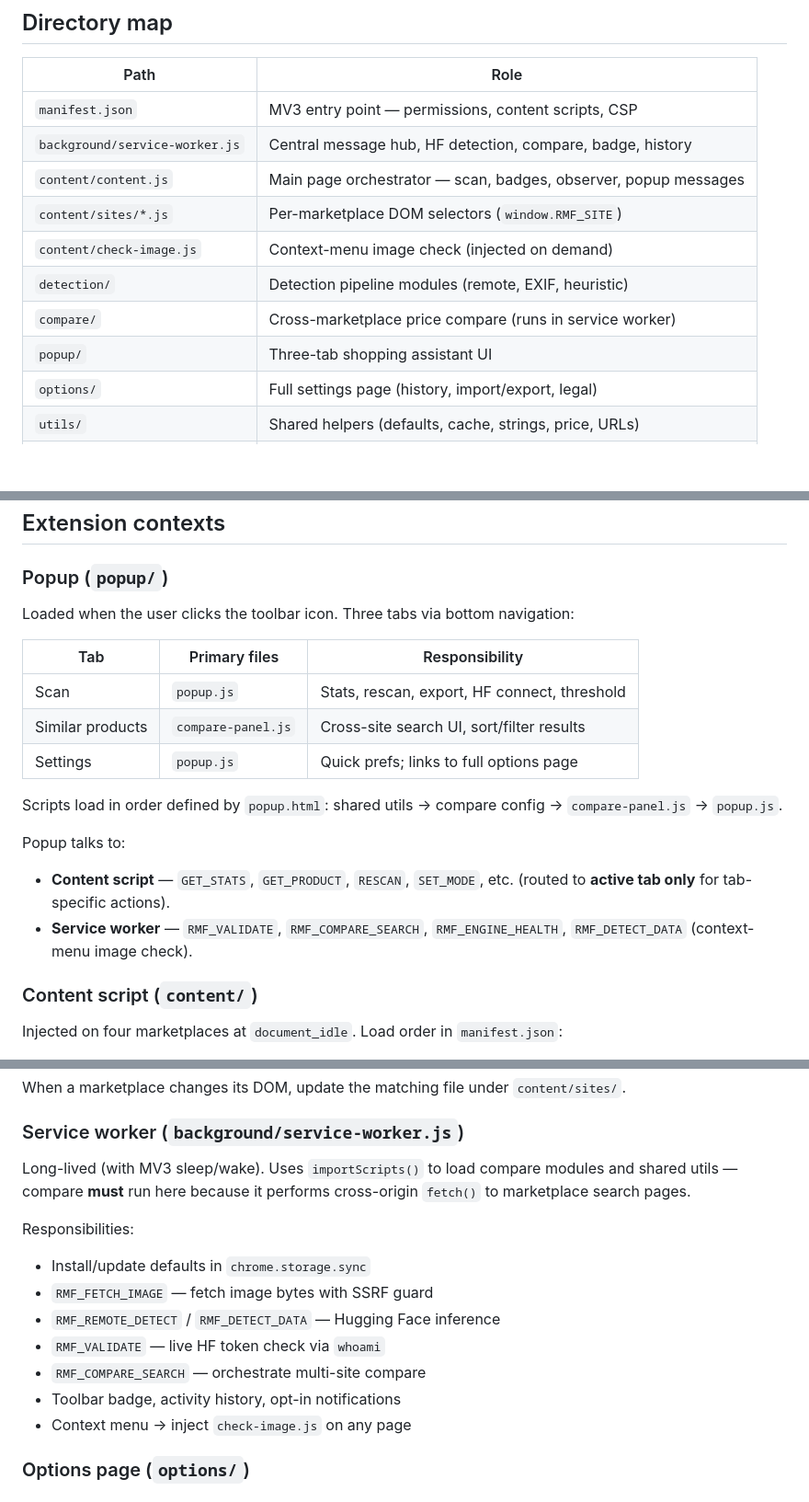
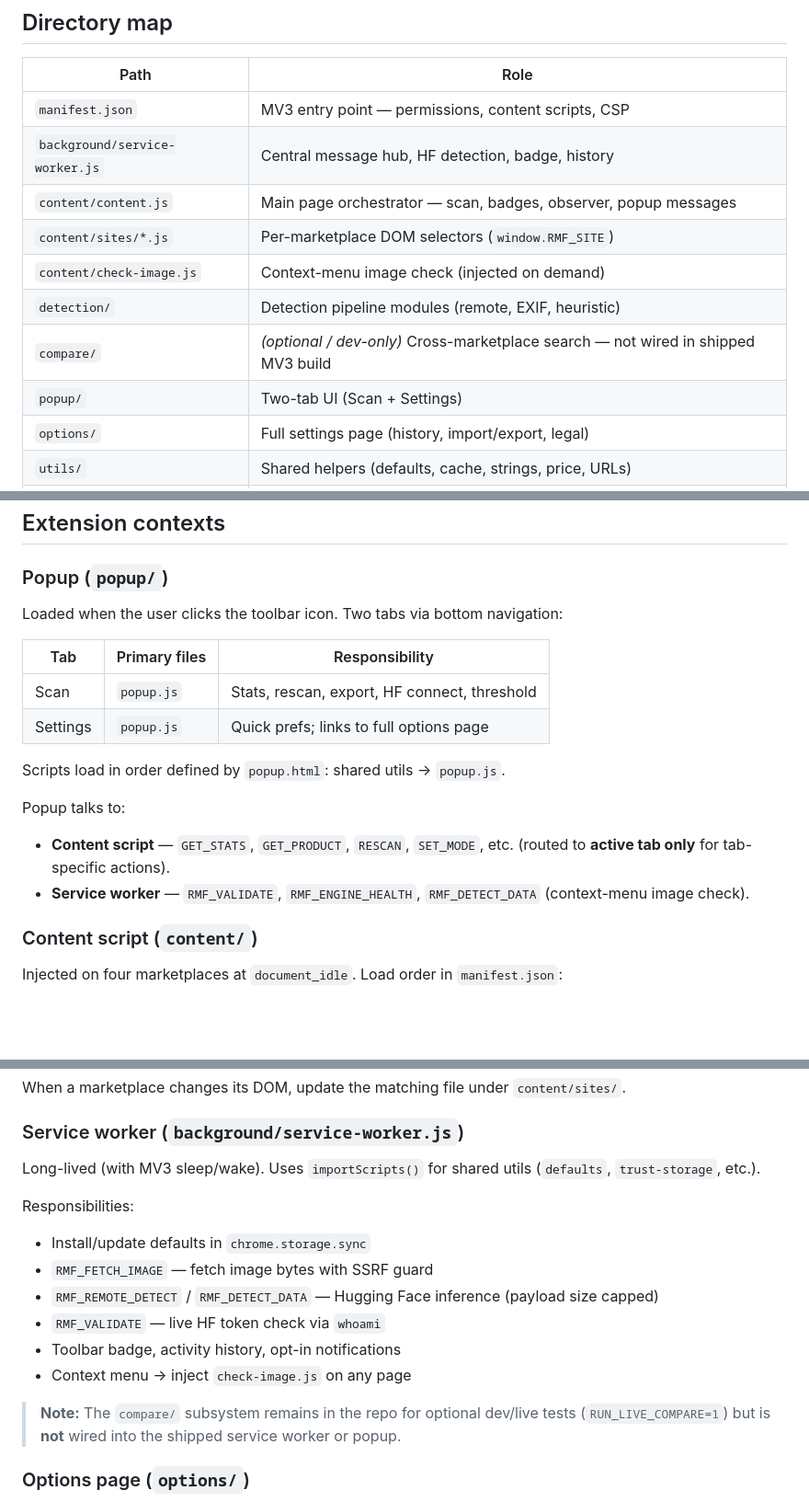
Before and after one commit to yshraj/ai-product-image-detector, a Markdown page: docs/ARCHITECTURE.md, 3 parts joined by grey strips. Shown at 92% size. GitHub-like rendering; blank space fills up the shorter version.

```diff
--- a/docs/ARCHITECTURE.md
+++ b/docs/ARCHITECTURE.md
@@ -44,13 +43,13 @@ This document explains how the pieces fit together. For onboarding commands, see
 | Path | Role |
 |------|------|
 | `manifest.json` | MV3 entry point — permissions, content scripts, CSP |
-| `background/service-worker.js` | Central message hub, HF detection, compare, badge, history |
+| `background/service-worker.js` | Central message hub, HF detection, badge, history |
 | `content/content.js` | Main page orchestrator — scan, badges, observer, popup messages |
 | `content/sites/*.js` | Per-marketplace DOM selectors (`window.RMF_SITE`) |
 | `content/check-image.js` | Context-menu image check (injected on demand) |
 | `detection/` | Detection pipeline modules (remote, EXIF, heuristic) |
-| `compare/` | Cross-marketplace price compare (runs in service worker) |
-| `popup/` | Three-tab shopping assistant UI |
+| `compare/` | *(optional / dev-only)* Cross-marketplace search — not wired in shipped MV3 build |
+| `popup/` | Two-tab UI (Scan + Settings) |
 | `options/` | Full settings page (history, import/export, legal) |
 | `utils/` | Shared helpers (defaults, cache, strings, price, URLs) |
 | `libs/exifr.min.js` | Vendored EXIF parser (lite UMD build) |
@@ -66,19 +65,18 @@ This document explains how the pieces fit together. For onboarding commands, see
 
 ### Popup (`popup/`)
 
-Loaded when the user clicks the toolbar icon. Three tabs via bottom navigation:
+Loaded when the user clicks the toolbar icon. Two tabs via bottom navigation:
 
 | Tab | Primary files | Responsibility |
 |-----|---------------|----------------|
 | Scan | `popup.js` | Stats, rescan, export, HF connect, threshold |
-| Similar products | `compare-panel.js` | Cross-site search UI, sort/filter results |
 | Settings | `popup.js` | Quick prefs; links to full options page |
 
-Scripts load in order defined by `popup.html`: shared utils → compare config → `compare-panel.js` → `popup.js`.
+Scripts load in order defined by `popup.html`: shared utils → `popup.js`.
 
 Popup talks to:
 - **Content script** — `GET_STATS`, `GET_PRODUCT`, `RESCAN`, `SET_MODE`, etc. (routed to **active tab only** for tab-specific actions).
-- **Service worker** — `RMF_VALIDATE`, `RMF_COMPARE_SEARCH`, `RMF_ENGINE_HEALTH`, `RMF_DETECT_DATA` (context-menu image check).
+- **Service worker** — `RMF_VALIDATE`, `RMF_ENGINE_HEALTH`, `RMF_DETECT_DATA` (context-menu image check).
 
 ### Content script (`content/`)
 
@@ -107,16 +105,17 @@ When a marketplace changes its DOM, update the matching file under `content/site
 
 ### Service worker (`background/service-worker.js`)
 
-Long-lived (with MV3 sleep/wake). Uses `importScripts()` to load compare modules and shared utils — compare **must** run here because it performs cross-origin `fetch()` to marketplace search pages.
+Long-lived (with MV3 sleep/wake). Uses `importScripts()` for shared utils (`defaults`, `trust-storage`, etc.).
 
 Responsibilities:
 - Install/update defaults in `chrome.storage.sync`
 - `RMF_FETCH_IMAGE` — fetch image bytes with SSRF guard
-- `RMF_REMOTE_DETECT` / `RMF_DETECT_DATA` — Hugging Face inference
+- `RMF_REMOTE_DETECT` / `RMF_DETECT_DATA` — Hugging Face inference (payload size capped)
 - `RMF_VALIDATE` — live HF token check via `whoami`
-- `RMF_COMPARE_SEARCH` — orchestrate multi-site compare
 - Toolbar badge, activity history, opt-in notifications
 - Context menu → inject `check-image.js` on any page
+
+> **Note:** The `compare/` subsystem remains in the repo for optional dev/live tests (`RUN_LIVE_COMPARE=1`) but is **not** wired into the shipped service worker or popup.
 
 ### Options page (`options/`)
 
```
Also changed, not shown: other parts of docs/ARCHITECTURE.md (+4 -5 lines), README.md (+6 -7 lines), docs/PRODUCTION-AUDIT-2026.md (added, +56 -0 lines).
